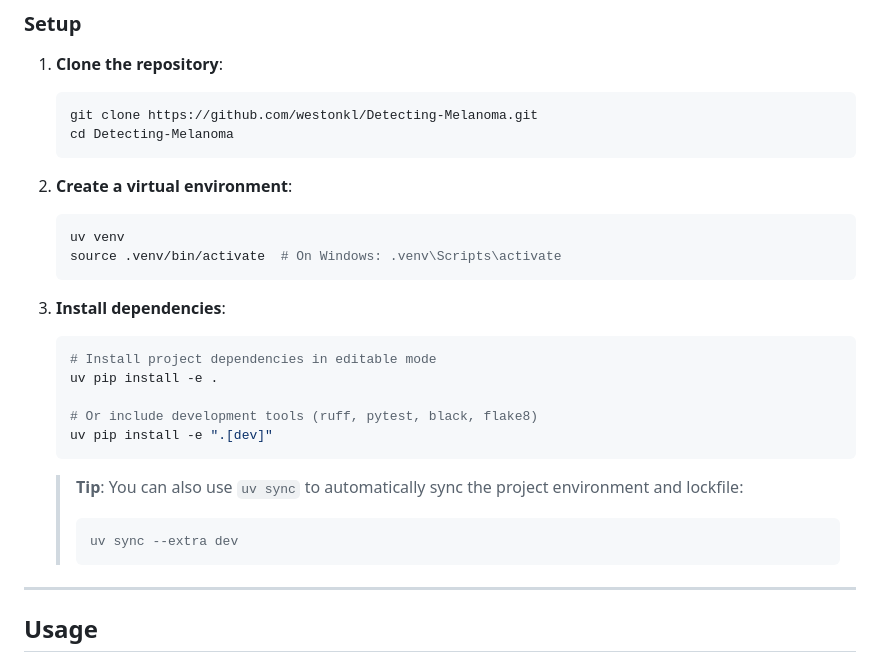
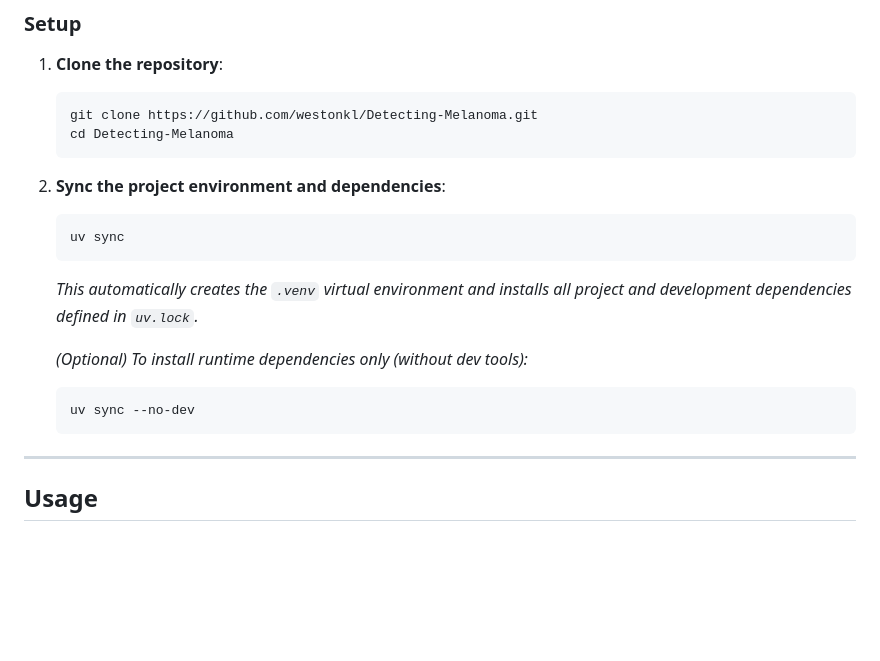
Before and after one commit to westonkl/Detecting-Melanoma, a Markdown page: README.md, the part around the change. Rendered like a GitHub page; blank space fills up the shorter version.

Commit message:
improve readme

````diff
--- a/README.md
+++ b/README.md
@@ -63,25 +63,16 @@ Detecting-Melanoma/
    cd Detecting-Melanoma
    ```
 
-2. **Create a virtual environment**:
+2. **Sync the project environment and dependencies**:
    ```bash
-   uv venv
-   source .venv/bin/activate  # On Windows: .venv\Scripts\activate
+   uv sync
    ```
+   *This automatically creates the `.venv` virtual environment and installs all project and development dependencies defined in `uv.lock`.*
 
-3. **Install dependencies**:
+   *(Optional) To install runtime dependencies only (without dev tools):*
    ```bash
-   # Install project dependencies in editable mode
-   uv pip install -e .
-
-   # Or include development tools (ruff, pytest, black, flake8)
-   uv pip install -e ".[dev]"
+   uv sync --no-dev
    ```
-
-   > **Tip**: You can also use `uv sync` to automatically sync the project environment and lockfile:
-   > ```bash
-   > uv sync --extra dev
-   > ```
 
 ---
 
````
